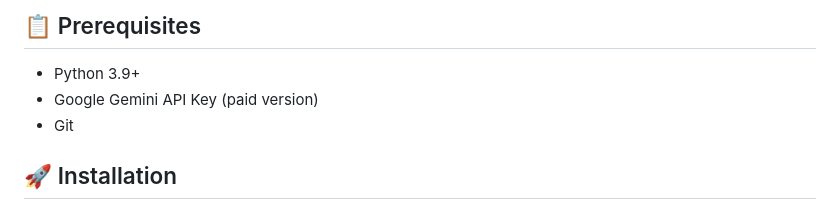
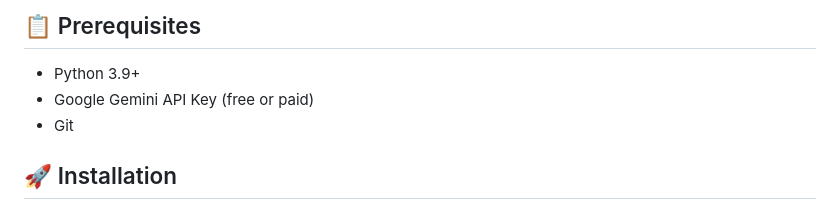
Before and after one commit to Mohammad-Rizwan07/aloysius-chatbot, a Markdown page: README.md, the part around the change. Drawn GitHub-style.

Commit message:
about gemini api

```diff
--- a/README.md
+++ b/README.md
@@ -33,7 +33,7 @@ Phase 7: FastAPI Server & Responses
 ## 📋 Prerequisites
 
 - Python 3.9+
-- Google Gemini API Key (paid version)
+- Google Gemini API Key (free or paid)
 - Git
 
 ## 🚀 Installation
```
